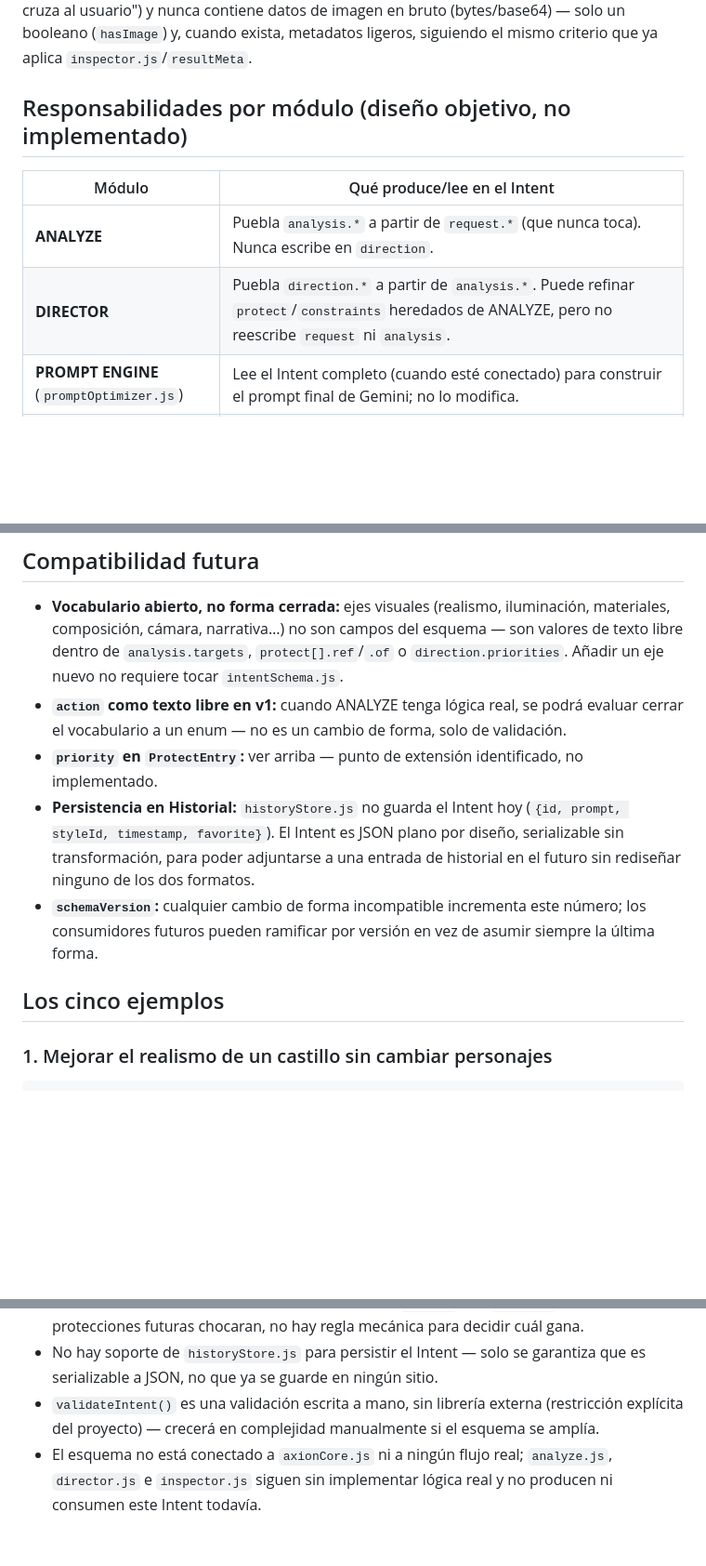
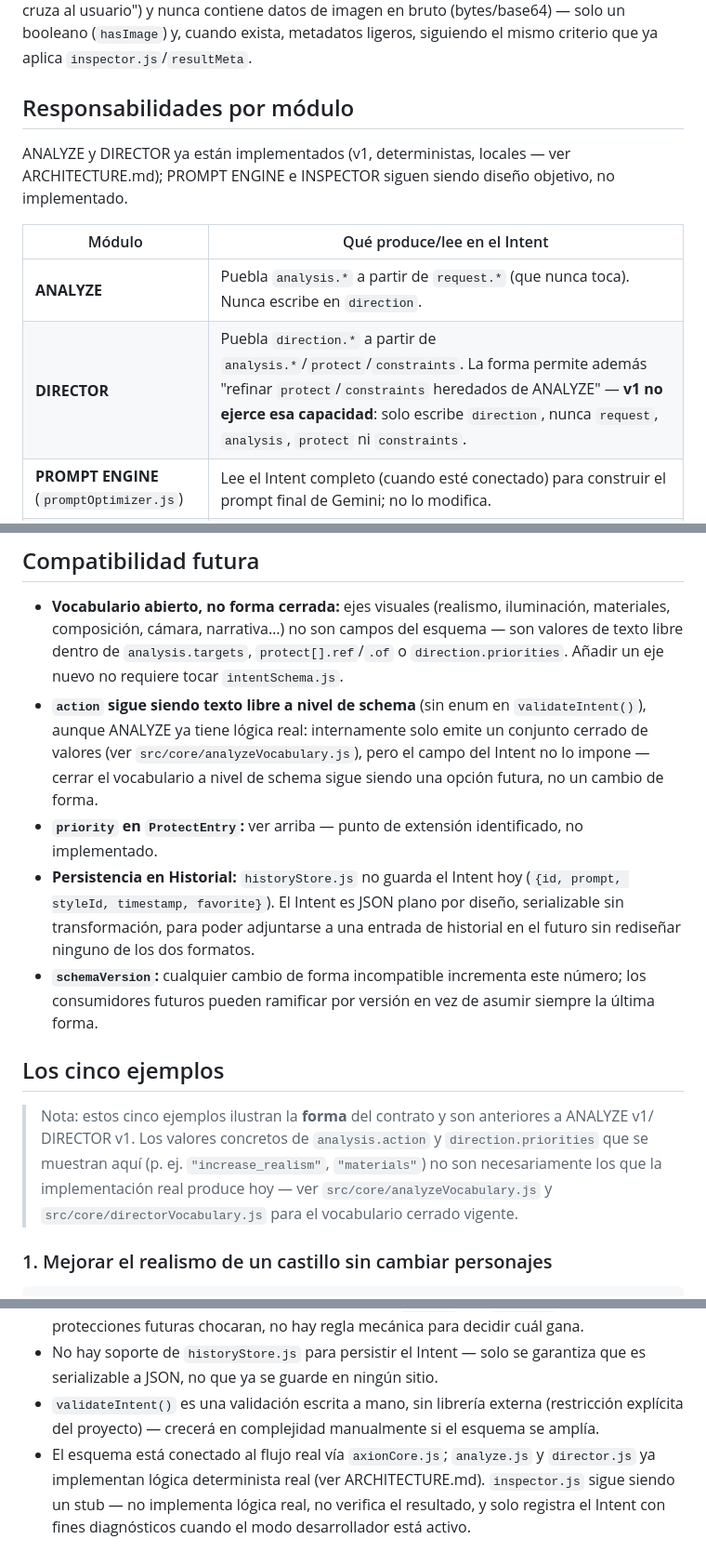
Before and after one commit to jsilvaserrano696-spec/josem407, a Markdown page: AXION_INTENT_SCHEMA.md, 3 parts joined by grey strips. Shown at 93% size. Drawn GitHub-style; blank space fills up the shorter version.

Commit message:
docs: document ANALYZE and DIRECTOR v1

```diff
--- a/AXION_INTENT_SCHEMA.md
+++ b/AXION_INTENT_SCHEMA.md
@@ -18,12 +19,15 @@ usuario") y nunca contiene datos de imagen en bruto (bytes/base64) — solo un b
 y, cuando exista, metadatos ligeros, siguiendo el mismo criterio que ya aplica
 `inspector.js`/`resultMeta`.
 
-## Responsabilidades por módulo (diseño objetivo, no implementado)
+## Responsabilidades por módulo
+
+ANALYZE y DIRECTOR ya están implementados (v1, deterministas, locales — ver ARCHITECTURE.md);
+PROMPT ENGINE e INSPECTOR siguen siendo diseño objetivo, no implementado.
 
 | Módulo | Qué produce/lee en el Intent |
 |---|---|
 | **ANALYZE** | Puebla `analysis.*` a partir de `request.*` (que nunca toca). Nunca escribe en `direction`. |
-| **DIRECTOR** | Puebla `direction.*` a partir de `analysis.*`. Puede refinar `protect`/`constraints` heredados de ANALYZE, pero no reescribe `request` ni `analysis`. |
+| **DIRECTOR** | Puebla `direction.*` a partir de `analysis.*`/`protect`/`constraints`. La forma permite además "refinar `protect`/`constraints` heredados de ANALYZE" — **v1 no ejerce esa capacidad**: solo escribe `direction`, nunca `request`, `analysis`, `protect` ni `constraints`. |
 | **PROMPT ENGINE** (`promptOptimizer.js`) | Lee el Intent completo (cuando esté conectado) para construir el prompt final de Gemini; no lo modifica. |
 | **EXECUTE** (`imageEditor.js`) | No conoce el Intent — solo recibe `prompt`/`currentImage`/`originalImage`, exactamente como hoy. |
 | **INSPECTOR** | Lee `protect`/`constraints`/`analysis`/`direction` para verificar el resultado; no modifica el Intent, solo produce su propio reporte. |
@@ -145,8 +149,10 @@ chequeo de presencia aparte.
   composición, cámara, narrativa…) no son campos del esquema — son valores de texto libre dentro
   de `analysis.targets`, `protect[].ref`/`.of` o `direction.priorities`. Añadir un eje nuevo no
   requiere tocar `intentSchema.js`.
-- **`action` como texto libre en v1:** cuando ANALYZE tenga lógica real, se podrá evaluar cerrar
-  el vocabulario a un enum — no es un cambio de forma, solo de validación.
+- **`action` sigue siendo texto libre a nivel de schema** (sin enum en `validateIntent()`), aunque
+  ANALYZE ya tiene lógica real: internamente solo emite un conjunto cerrado de valores (ver
+  `src/core/analyzeVocabulary.js`), pero el campo del Intent no lo impone — cerrar el vocabulario
+  a nivel de schema sigue siendo una opción futura, no un cambio de forma.
 - **`priority` en `ProtectEntry`:** ver arriba — punto de extensión identificado, no implementado.
 - **Persistencia en Historial:** `historyStore.js` no guarda el Intent hoy
   (`{id, prompt, styleId, timestamp, favorite}`). El Intent es JSON plano por diseño,
@@ -156,6 +162,12 @@ chequeo de presencia aparte.
   consumidores futuros pueden ramificar por versión en vez de asumir siempre la última forma.
 
 ## Los cinco ejemplos
+
+> Nota: estos cinco ejemplos ilustran la **forma** del contrato y son anteriores a ANALYZE v1/
+> DIRECTOR v1. Los valores concretos de `analysis.action` y `direction.priorities` que se muestran
+> aquí (p. ej. `"increase_realism"`, `"materials"`) no son necesariamente los que la implementación
+> real produce hoy — ver `src/core/analyzeVocabulary.js` y `src/core/directorVocabulary.js` para el
+> vocabulario cerrado vigente.
 
 ### 1. Mejorar el realismo de un castillo sin cambiar personajes
 
@@ -251,6 +263,7 @@ chequeo de presencia aparte.
   serializable a JSON, no que ya se guarde en ningún sitio.
 - `validateIntent()` es una validación escrita a mano, sin librería externa (restricción
   explícita del proyecto) — crecerá en complejidad manualmente si el esquema se amplía.
-- El esquema no está conectado a `axionCore.js` ni a ningún flujo real; `analyze.js`, `director.js`
-  e `inspector.js` siguen sin implementar lógica real y no producen ni consumen este Intent
-  todavía.
+- El esquema está conectado al flujo real vía `axionCore.js`; `analyze.js` y `director.js` ya
+  implementan lógica determinista real (ver ARCHITECTURE.md). `inspector.js` sigue siendo un
+  stub — no implementa lógica real, no verifica el resultado, y solo registra el Intent con fines
+  diagnósticos cuando el modo desarrollador está activo.
```
Also changed, not shown: other parts of AXION_INTENT_SCHEMA.md (+3 -2 lines), ARCHITECTURE.md (+5 -2 lines).
